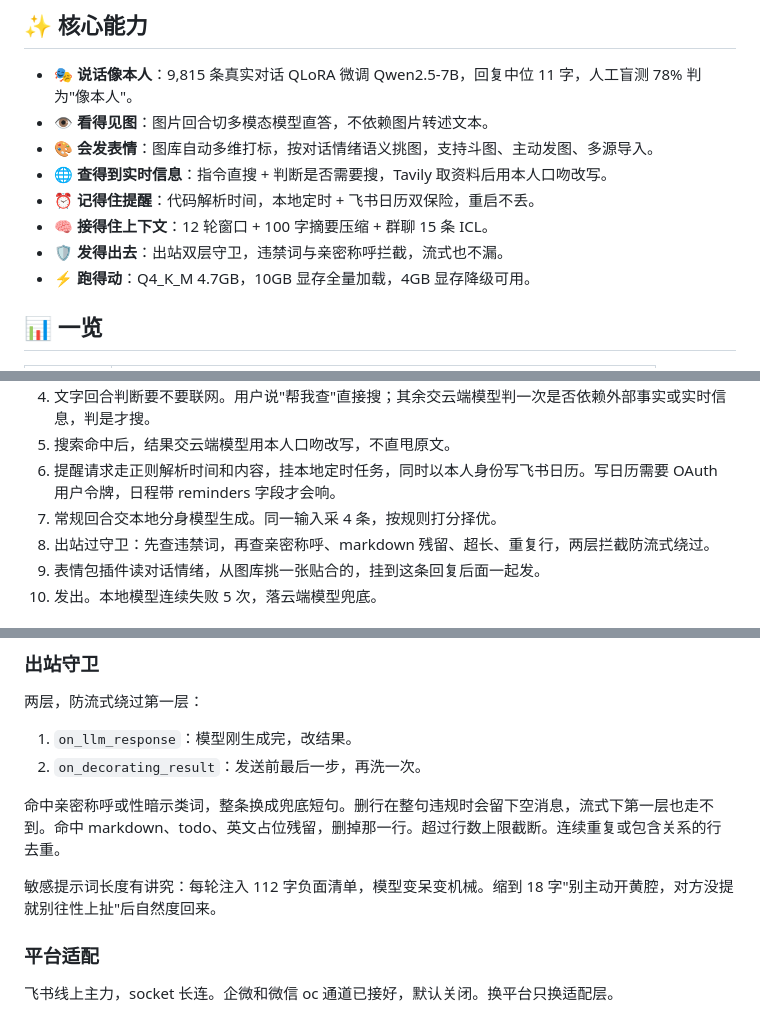
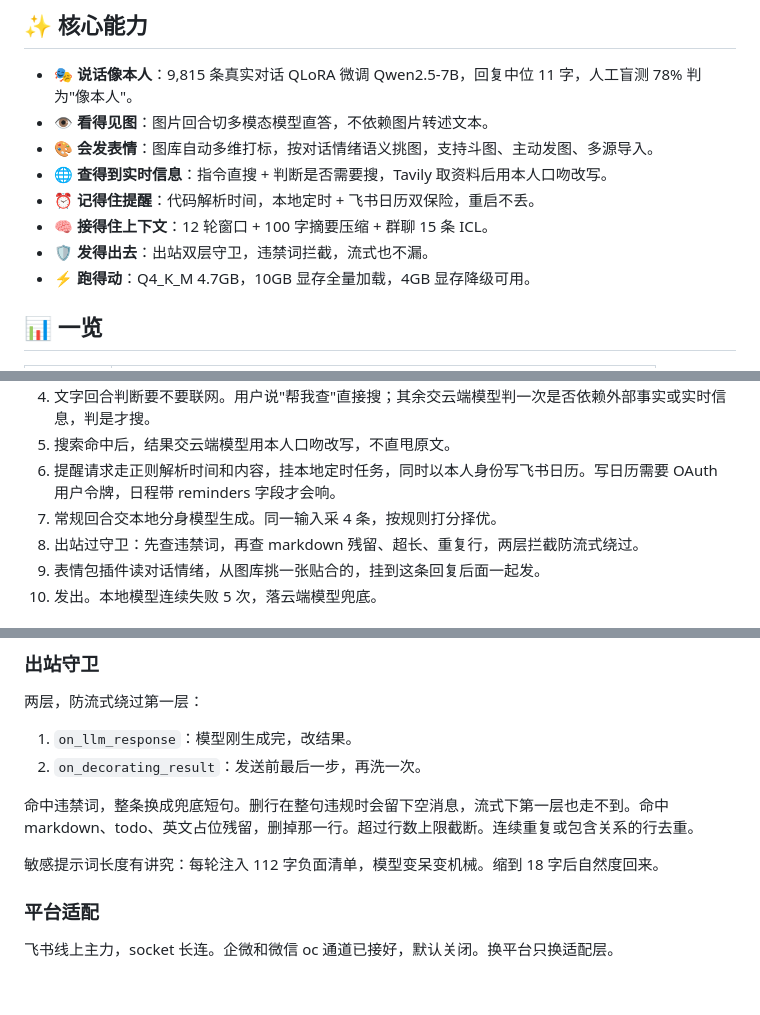
Before and after one commit to Sirl1314/ai-persona-clone, a Markdown page: README.md, 3 parts joined by grey strips. Rendered like a GitHub page; blank space fills up the shorter version.

```diff
--- a/README.md
+++ b/README.md
@@ -31,7 +31,7 @@
 - 🌐 **查得到实时信息**：指令直搜 + 判断是否需要搜，Tavily 取资料后用本人口吻改写。
 - ⏰ **记得住提醒**：代码解析时间，本地定时 + 飞书日历双保险，重启不丢。
 - 🧠 **接得住上下文**：12 轮窗口 + 100 字摘要压缩 + 群聊 15 条 ICL。
-- 🛡 **发得出去**：出站双层守卫，违禁词与亲密称呼拦截，流式也不漏。
+- 🛡 **发得出去**：出站双层守卫，违禁词拦截，流式也不漏。
 - ⚡ **跑得动**：Q4_K_M 4.7GB，10GB 显存全量加载，4GB 显存降级可用。
 
 ## 📊 一览
@@ -176,7 +186,7 @@ flowchart TB
 5. 搜索命中后，结果交云端模型用本人口吻改写，不直甩原文。
 6. 提醒请求走正则解析时间和内容，挂本地定时任务，同时以本人身份写飞书日历。写日历需要 OAuth 用户令牌，日程带 reminders 字段才会响。
 7. 常规回合交本地分身模型生成。同一输入采 4 条，按规则打分择优。
-8. 出站过守卫：先查违禁词，再查亲密称呼、markdown 残留、超长、重复行，两层拦截防流式绕过。
+8. 出站过守卫：先查违禁词，再查 markdown 残留、超长、重复行，两层拦截防流式绕过。
 9. 表情包插件读对话情绪，从图库挑一张贴合的，挂到这条回复后面一起发。
 10. 发出。本地模型连续失败 5 次，落云端模型兜底。
 
@@ -400,9 +410,9 @@ prompt ≥10 字且零重叠 -4
 1. `on_llm_response`：模型刚生成完，改结果。
 2. `on_decorating_result`：发送前最后一步，再洗一次。
 
-命中亲密称呼或性暗示类词，整条换成兜底短句。删行在整句违规时会留下空消息，流式下第一层也走不到。命中 markdown、todo、英文占位残留，删掉那一行。超过行数上限截断。连续重复或包含关系的行去重。
+命中违禁词，整条换成兜底短句。删行在整句违规时会留下空消息，流式下第一层也走不到。命中 markdown、todo、英文占位残留，删掉那一行。超过行数上限截断。连续重复或包含关系的行去重。
 
-敏感提示词长度有讲究：每轮注入 112 字负面清单，模型变呆变机械。缩到 18 字"别主动开黄腔，对方没提就别往性上扯"后自然度回来。
+敏感提示词长度有讲究：每轮注入 112 字负面清单，模型变呆变机械。缩到 18 字后自然度回来。
 
 ### 平台适配
 
```
Also changed, not shown: other parts of README.md (+20 -5 lines), docs/assets/chat-demo-1.jpg (added), docs/assets/chat-demo-2.jpg (added), docs/assets/chat-demo-3.jpg (added).
